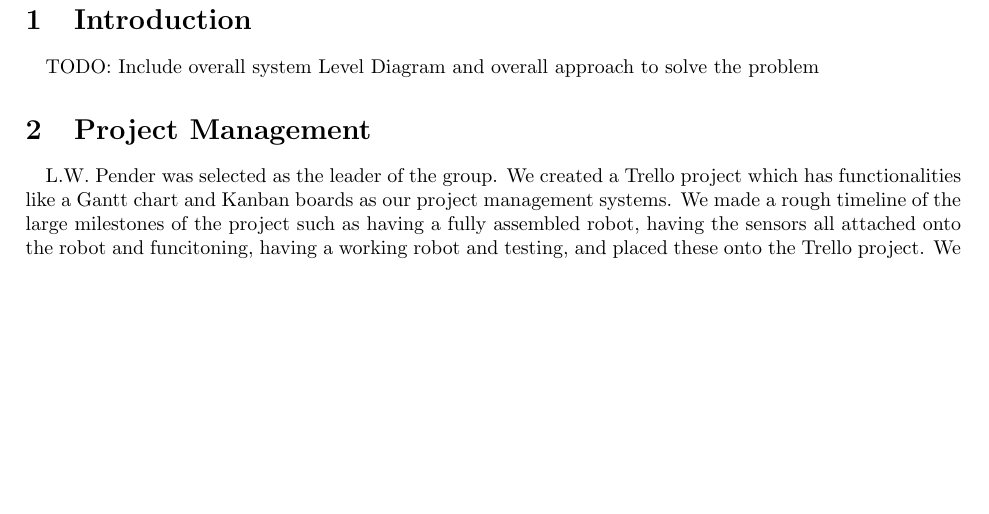
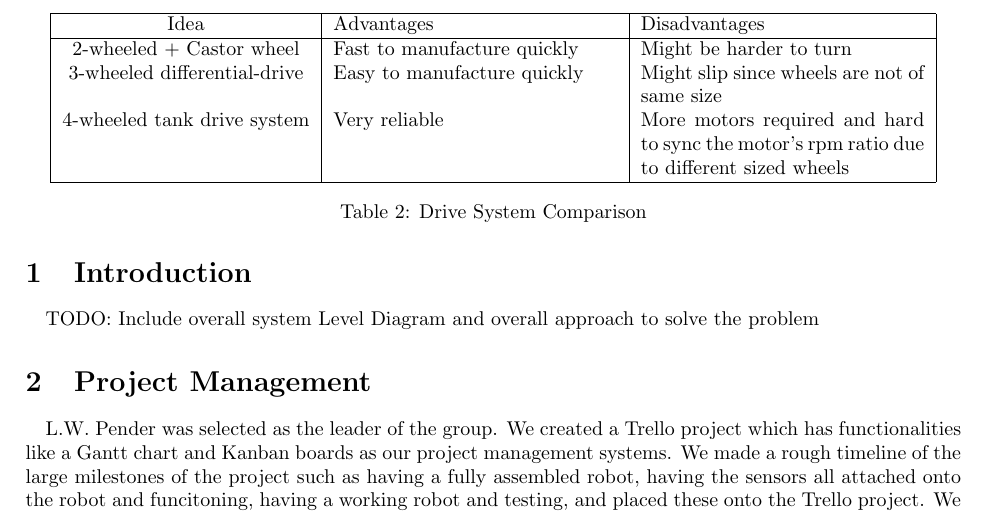
Before and after one commit to lpender3672/IDP_M213, a LaTeX document (reports/First_Report_M213.tex): part of page 2 of 3, cut at the place of the change, the shorter picture padded with empty space. Compiled offline with pdfLaTeX.

Commit message:
Drive System Comparison

```diff
--- a/reports/First_Report_M213.tex
+++ b/reports/First_Report_M213.tex
@@ -66,6 +66,21 @@
 
 \quad Therefore, the best option we settled on was the simple 2-wheeled system, since it would be the simplest to manufacture. We plan to use the larger wheels so that our rotary encoder would be more accurate. The wheels will be connected to the higher torque lower RPM motor via the given motor adaptors. The higher torque will help in the robot going up the ramp. The motors will be attached to the robot by a metal bracket and bolting it onto the threads on the aluminium plate on the motor. We also will place a ball castor at the other end of the chassis to ensure the robot remains stable as it ascends the ramp.
 
+\begin{table}[]
+    \centering
+    \begin{tabular}{|c|p{5cm}|p{5cm}|}
+        \hline
+        Idea & Advantages & Disadvantages \\
+        \hline
+        2-wheeled + Castor wheel & Fast to manufacture quickly& Might be harder to turn \\
+        3-wheeled differential-drive & Easy to manufacture quickly & Might slip since wheels are not of same size \\
+        4-wheeled tank drive system & Very reliable & More motors required and hard to sync the motor's rpm ratio due to different sized wheels \\
+        \hline
+    \end{tabular}
+    \caption{Drive System Comparison}
+    \label{tab:drive_comp}
+\end{table}
+
 \subsection{Chassis}
 \quad After looking at the sizes of the various components (such as the Arduino and the battery pack) that we needed to fit onto the chassis we make a rough guess of a dimension of the base of the chassis to be $250mm \times 140mm$. The Arduino and the battery pack will be fitted under the chassis so that the center of gravity of the robot will be lower, further reducing the chances that the robot flips when going up the ramp.
 
```
